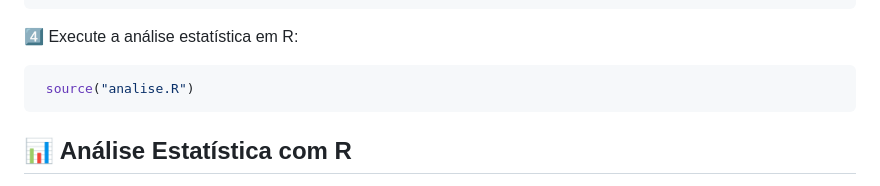
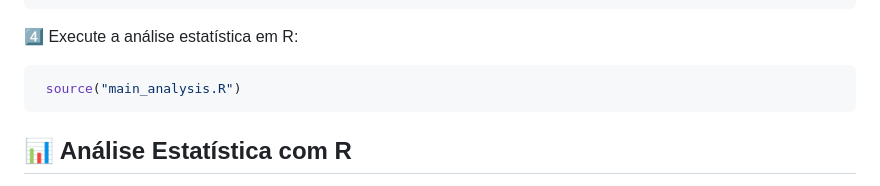
Before and after one commit to GuilhermeSotti/Estudos, a Markdown page: FIAP/Cap 1 - Startup FarmTech Solutions v2/readme.md, the part around the change. Rendered like a GitHub page.

````diff
--- a/FIAP/Cap 1 - Startup FarmTech Solutions v2/readme.md
+++ b/FIAP/Cap 1 - Startup FarmTech Solutions v2/readme.md
@@ -63,7 +63,7 @@ A **FarmTech Solutions** fechou um contrato com uma fazenda que busca inovação
 4️⃣ Execute a análise estatística em R:
 
 ```r
- source("analise.R")
+ source("main_analysis.R")
 ```
 
 ## 📊 Análise Estatística com R
````
